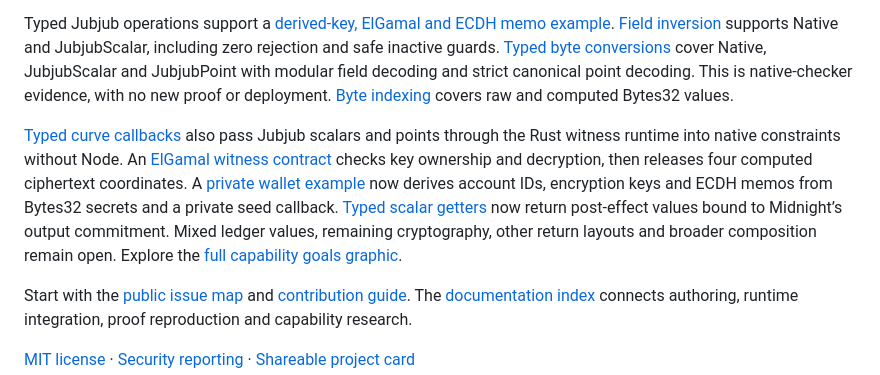
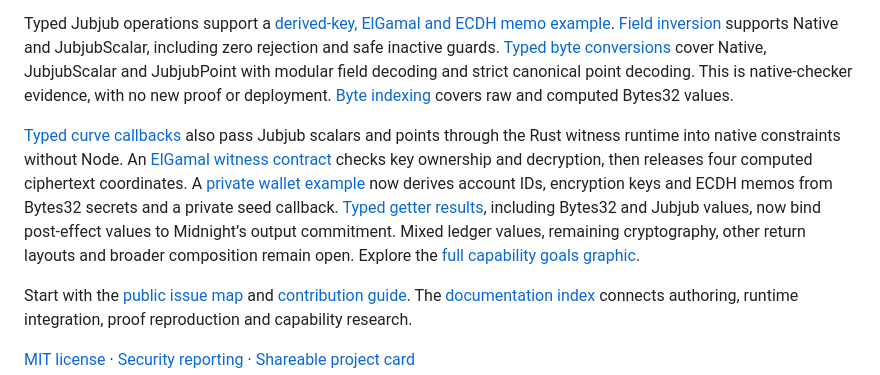
Before and after one commit to awjreynolds/nightlean, a Markdown page: README.md, the part around the change. GitHub-like rendering.

Commit message:
docs: record primitive typed results and native encoding evidence

```diff
--- a/README.md
+++ b/README.md
@@ -91,7 +91,7 @@ Today: `Native`, `Bool`, bounded unsigned scalars, typed helpers, [bounded type
 
 Typed Jubjub operations support a [derived-key, ElGamal and ECDH memo example](tests/Issue70DerivedCrypto.lean). [Field inversion](tests/NativeInverse.lean) supports Native and JubjubScalar, including zero rejection and safe inactive guards. [Typed byte conversions](tests/NativeByteConversions.lean) cover Native, JubjubScalar and JubjubPoint with modular field decoding and strict canonical point decoding. This is native-checker evidence, with no new proof or deployment. [Byte indexing](tests/NativeByteIndexing.lean) covers raw and computed Bytes32 values.
 
-[Typed curve callbacks](tests/CurveWitness.lean) also pass Jubjub scalars and points through the Rust witness runtime into native constraints without Node. An [ElGamal witness contract](tests/CurveHelpers.lean) checks key ownership and decryption, then releases four computed ciphertext coordinates. A [private wallet example](tests/HashWitness.lean) now derives account IDs, encryption keys and ECDH memos from Bytes32 secrets and a private seed callback. [Typed scalar getters](docs/development/committed-returns.md) now return post-effect values bound to Midnight’s output commitment. Mixed ledger values, remaining cryptography, other return layouts and broader composition remain open. Explore the [full capability goals graphic](docs/assets/noctium-capabilities.png).
+[Typed curve callbacks](tests/CurveWitness.lean) also pass Jubjub scalars and points through the Rust witness runtime into native constraints without Node. An [ElGamal witness contract](tests/CurveHelpers.lean) checks key ownership and decryption, then releases four computed ciphertext coordinates. A [private wallet example](tests/HashWitness.lean) now derives account IDs, encryption keys and ECDH memos from Bytes32 secrets and a private seed callback. [Typed getter results](docs/development/committed-returns.md), including Bytes32 and Jubjub values, now bind post-effect values to Midnight’s output commitment. Mixed ledger values, remaining cryptography, other return layouts and broader composition remain open. Explore the [full capability goals graphic](docs/assets/noctium-capabilities.png).
 
 Start with the [public issue map](https://github.com/awjreynolds/noctium/issues/1) and [contribution guide](CONTRIBUTING.md). The [documentation index](docs/README.md) connects authoring, runtime integration, proof reproduction and capability research.
 
```
Also changed, not shown: docs/development/committed-returns.md (+26 -8 lines), docs/development/openzeppelin-port.md (+2 -2 lines), docs/assets/noctium-capabilities.png, docs/assets/noctium-social.png, 3 other files.
